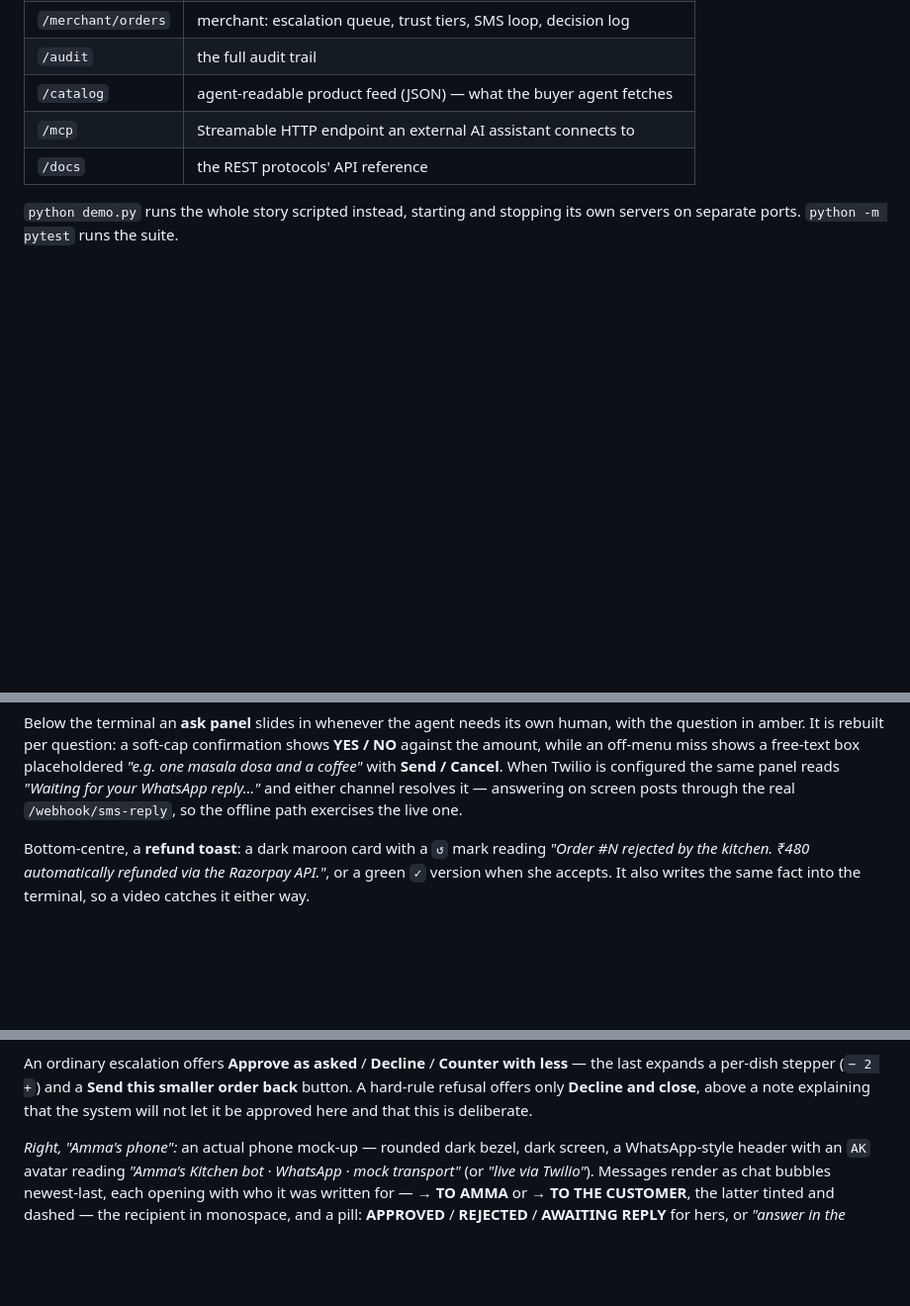
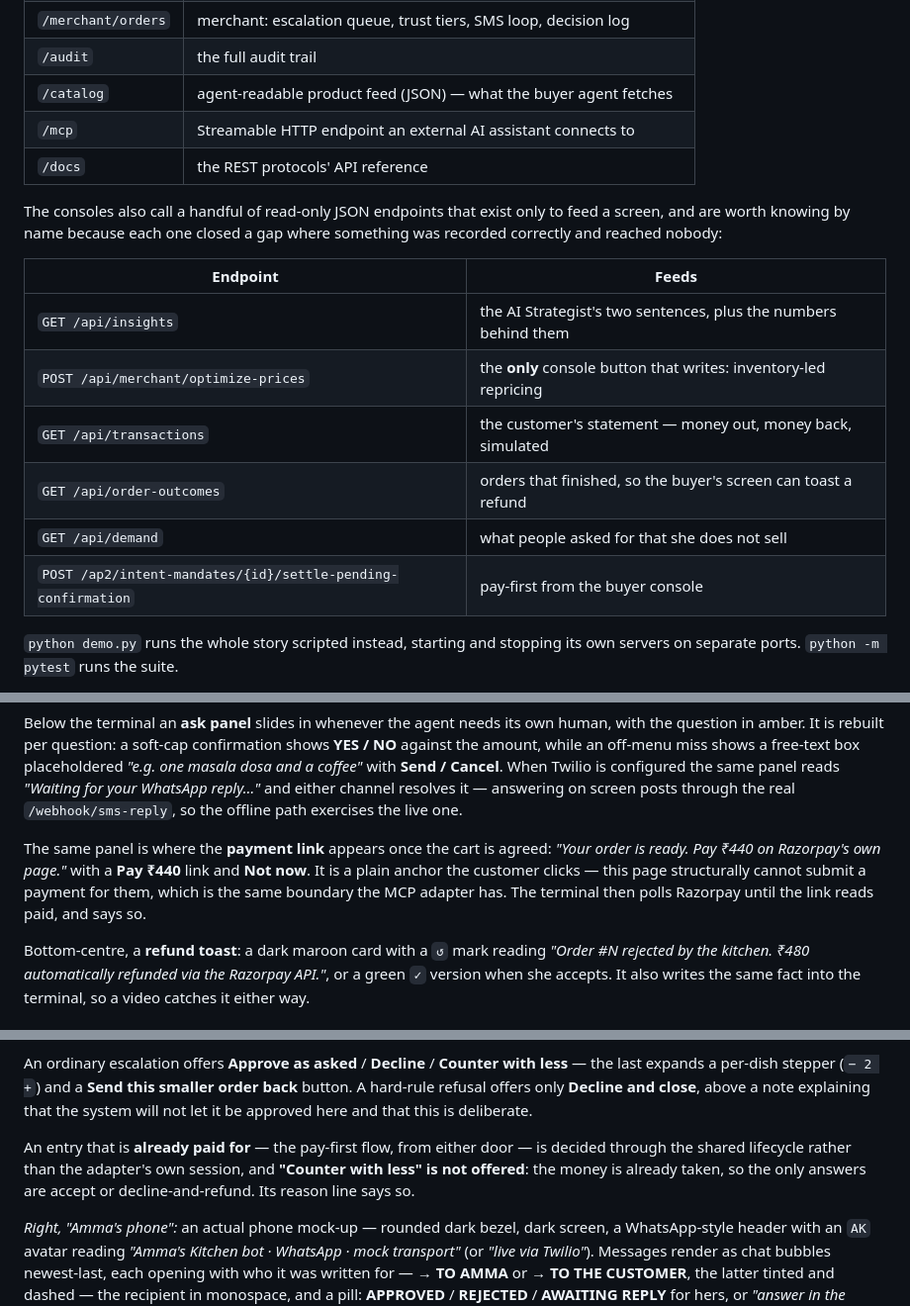
Before and after one commit to JeetM2207/RazorPay, a Markdown page: CLAUDE.md, 3 parts joined by grey strips. Shown at 99% size. GitHub-like rendering; blank space fills up the shorter version.

```diff
--- a/CLAUDE.md
+++ b/CLAUDE.md
@@ -197,6 +197,19 @@ uvicorn app:app --port 8000 --reload    # everything, one process
 | `/mcp` | Streamable HTTP endpoint an external AI assistant connects to |
 | `/docs` | the REST protocols' API reference |
 
+The consoles also call a handful of read-only JSON endpoints that exist only to feed a
+screen, and are worth knowing by name because each one closed a gap where something was
+recorded correctly and reached nobody:
+
+| Endpoint | Feeds |
+| --- | --- |
+| `GET /api/insights` | the AI Strategist's two sentences, plus the numbers behind them |
+| `POST /api/merchant/optimize-prices` | the **only** console button that writes: inventory-led repricing |
+| `GET /api/transactions` | the customer's statement — money out, money back, simulated |
+| `GET /api/order-outcomes` | orders that finished, so the buyer's screen can toast a refund |
+| `GET /api/demand` | what people asked for that she does not sell |
+| `POST /ap2/intent-mandates/{id}/settle-pending-confirmation` | pay-first from the buyer console |
+
 `python demo.py` runs the whole story scripted instead, starting and stopping its own
 servers on separate ports. `python -m pytest` runs the suite.
 
@@ -332,6 +358,12 @@ the question in amber. It is rebuilt per question: a soft-cap confirmation shows
 same panel reads *"Waiting for your WhatsApp reply…"* and either channel resolves it —
 answering on screen posts through the real `/webhook/sms-reply`, so the offline path
 exercises the live one.
+
+The same panel is where the **payment link** appears once the cart is agreed: *"Your order
+is ready. Pay ₹440 on Razorpay's own page."* with a **Pay ₹440** link and **Not now**. It
+is a plain anchor the customer clicks — this page structurally cannot submit a payment for
+them, which is the same boundary the MCP adapter has. The terminal then polls Razorpay
+until the link reads paid, and says so.
 
 Bottom-centre, a **refund toast**: a dark maroon card with a `↺` mark reading *"Order #N
 rejected by the kitchen. ₹480 automatically refunded via the Razorpay API."*, or a green
@@ -382,6 +414,11 @@ An ordinary escalation offers **Approve as asked** / **Decline** / **Counter wit
 the last expands a per-dish stepper (`− 2 +`) and a **Send this smaller order back** button.
 A hard-rule refusal offers only **Decline and close**, above a note explaining that the
 system will not let it be approved here and that this is deliberate.
+
+An entry that is **already paid for** — the pay-first flow, from either door — is decided
+through the shared lifecycle rather than the adapter's own session, and **"Counter with
+less" is not offered**: the money is already taken, so the only answers are accept or
+decline-and-refund. Its reason line says so.
 
 *Right, "Amma's phone":* an actual phone mock-up — rounded dark bezel, dark screen, a
 WhatsApp-style header with an `AK` avatar reading *"Amma's Kitchen bot · WhatsApp · mock
```
Also changed, not shown: other parts of CLAUDE.md (+45 -9 lines).
